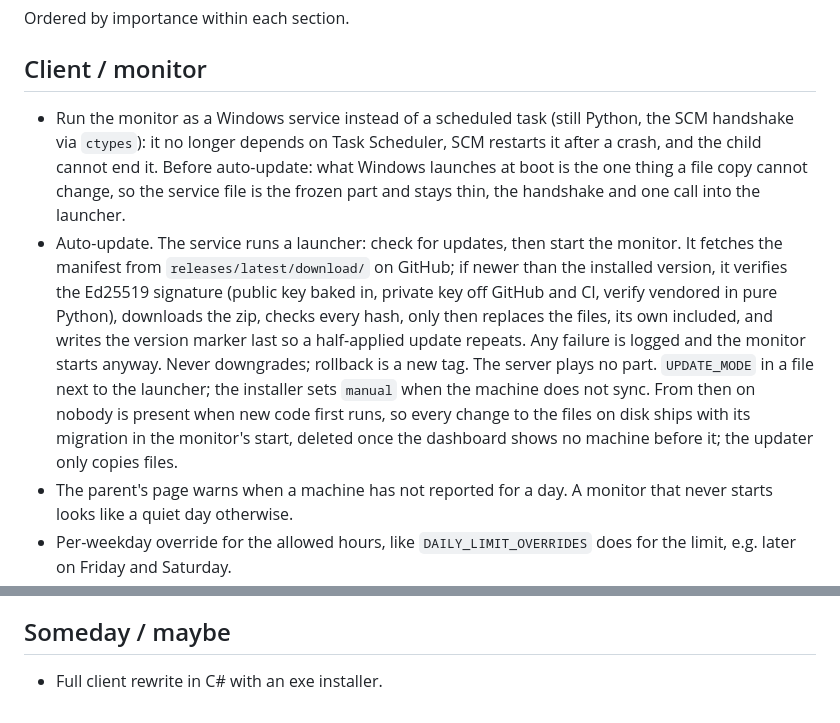
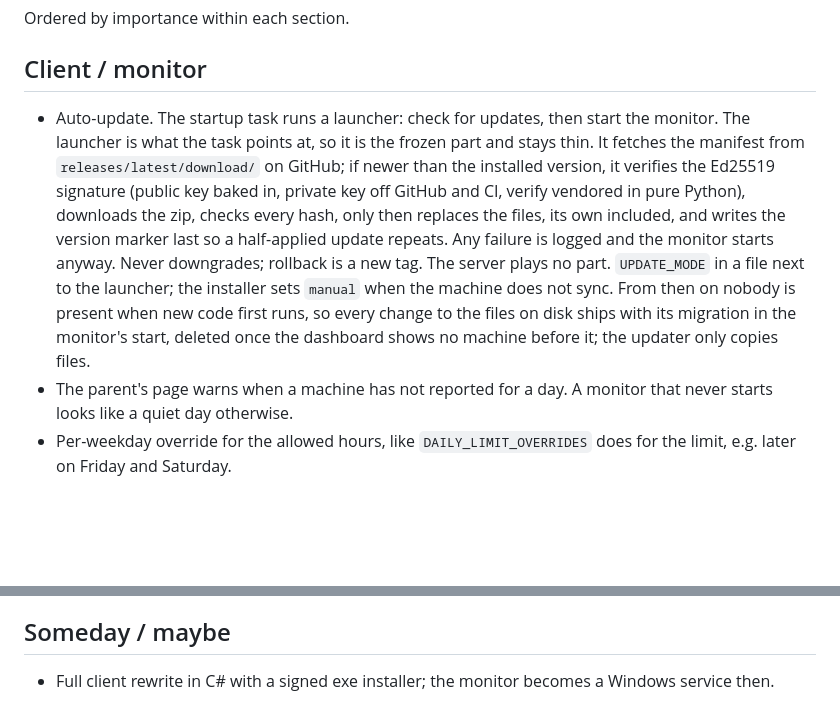
Before and after one commit to franp9am/child_control_windows, a Markdown page: TODO.md, 2 parts joined by grey strips. GitHub-like rendering; blank space fills up the shorter version.

Commit message:
TODO: service to Someday, the task runs the launcher
Co-Authored-By: Claude Fable 5.1 <noreply@anthropic.com>

```diff
--- a/TODO.md
+++ b/TODO.md
@@ -4,25 +4,20 @@ Ordered by importance within each section.
 
 ## Client / monitor
 
-* Run the monitor as a Windows service instead of a scheduled task (still
-  Python, the SCM handshake via `ctypes`): it no longer depends on Task
-  Scheduler, SCM restarts it after a crash, and the child cannot end it.
-  Before auto-update: what Windows launches at boot is the one thing a file
-  copy cannot change, so the service file is the frozen part and stays thin,
-  the handshake and one call into the launcher.
-* Auto-update. The service runs a launcher: check for updates, then start the
-  monitor. It fetches the manifest from `releases/latest/download/` on GitHub;
-  if newer than the installed version, it verifies the Ed25519 signature
-  (public key baked in, private key off GitHub and CI, verify vendored in pure
-  Python), downloads the zip, checks every hash, only then replaces the files,
-  its own included, and writes the version marker last so a half-applied
-  update repeats. Any failure is logged and the monitor starts anyway. Never
-  downgrades; rollback is a new tag. The server plays no part. `UPDATE_MODE`
-  in a file next to the launcher; the installer sets `manual` when the machine
-  does not sync. From then on nobody is present when new code first runs, so
-  every change to the files on disk ships with its migration in the monitor's
-  start, deleted once the dashboard shows no machine before it; the updater
-  only copies files.
+* Auto-update. The startup task runs a launcher: check for updates, then start
+  the monitor. The launcher is what the task points at, so it is the frozen
+  part and stays thin. It fetches the manifest from `releases/latest/download/`
+  on GitHub; if newer than the installed version, it verifies the Ed25519
+  signature (public key baked in, private key off GitHub and CI, verify
+  vendored in pure Python), downloads the zip, checks every hash, only then
+  replaces the files, its own included, and writes the version marker last so a
+  half-applied update repeats. Any failure is logged and the monitor starts
+  anyway. Never downgrades; rollback is a new tag. The server plays no part.
+  `UPDATE_MODE` in a file next to the launcher; the installer sets `manual`
+  when the machine does not sync. From then on nobody is present when new code
+  first runs, so every change to the files on disk ships with its migration in
+  the monitor's start, deleted once the dashboard shows no machine before it;
+  the updater only copies files.
 * The parent's page warns when a machine has not reported for a day. A monitor
   that never starts looks like a quiet day otherwise.
 * Per-weekday override for the allowed hours, like `DAILY_LIMIT_OVERRIDES` does
@@ -81,4 +76,5 @@ Ordered by importance within each section.
 
 ## Someday / maybe
 
-* Full client rewrite in C# with an exe installer.
+* Full client rewrite in C# with a signed exe installer; the monitor becomes
+  a Windows service then.
```
